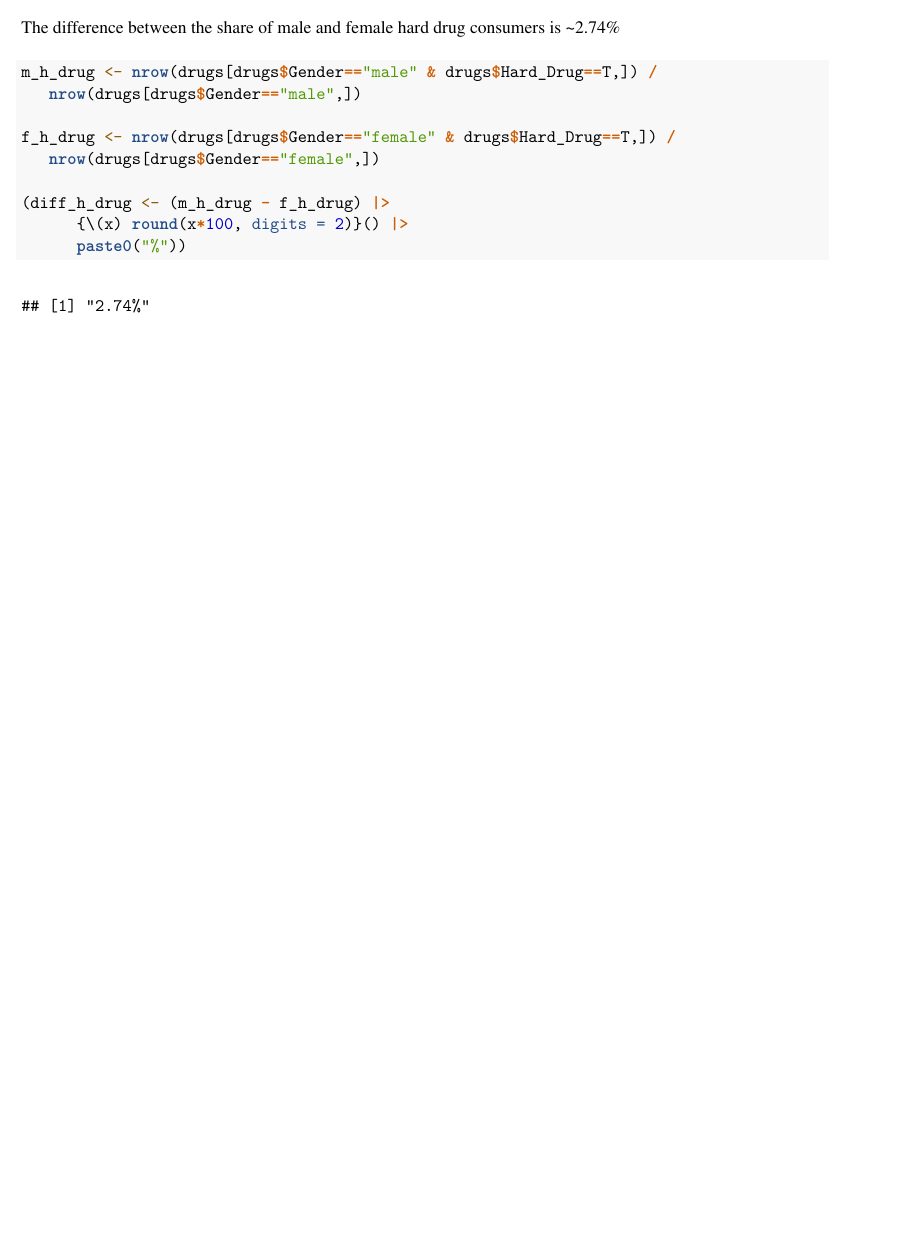
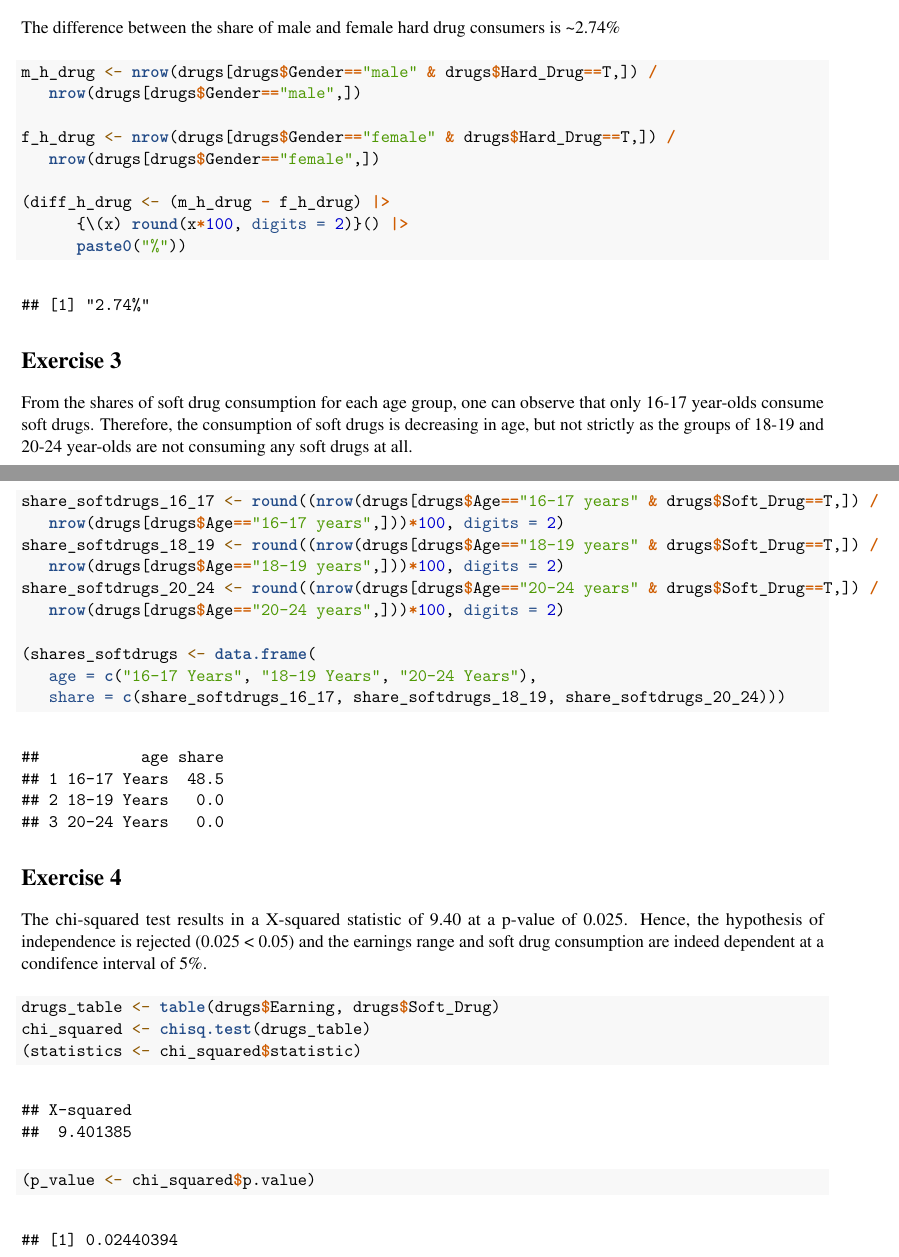
Before and after one commit to nikampe/Data_Analytics_I, an R Markdown document (GHA_4/Group 1 GHA 4.Rmd): part of page 3 of 3 before the commit and two parts of pages 3 and 4 of 4 after it, the two joined at a grey line, cut so that both start at the same text, the shorter picture padded with empty space. Rendered offline with R 4.5, knitr and Pandoc, then LaTeX, with nearby package versions.

Commit message:
Excercise 3-4: done
Excercise 3-4: done

````diff
--- a/GHA_4/Group 1 GHA 4.R
+++ b/GHA_4/Group 1 GHA 4.R
@@ -30,3 +29,21 @@ f_h_drug <- nrow(drugs[drugs$Gender=="female" & drugs$Hard_Drug==T,]) /
 (diff_h_drug <- (m_h_drug - f_h_drug) |>
       {\(x) round(x*100, digits = 2)}() |>
       paste0("%"))
+
+# ---- exercise_3
+share_softdrugs_16_17 <- round((nrow(drugs[drugs$Age=="16-17 years" & drugs$Soft_Drug==T,]) /
+   nrow(drugs[drugs$Age=="16-17 years",]))*100, digits = 2)
+share_softdrugs_18_19 <- round((nrow(drugs[drugs$Age=="18-19 years" & drugs$Soft_Drug==T,]) /
+   nrow(drugs[drugs$Age=="18-19 years",]))*100, digits = 2)
+share_softdrugs_20_24 <- round((nrow(drugs[drugs$Age=="20-24 years" & drugs$Soft_Drug==T,]) /
+   nrow(drugs[drugs$Age=="20-24 years",]))*100, digits = 2)
+
+(shares_softdrugs <- data.frame(
+   age = c("16-17 Years", "18-19 Years", "20-24 Years"),
+   share = c(share_softdrugs_16_17, share_softdrugs_18_19, share_softdrugs_20_24)))
+
+# ---- exercise_4
+drugs_table <- table(drugs$Earning, drugs$Soft_Drug)
+chi_squared <- chisq.test(drugs_table)
+(statistics <- chi_squared$statistic)
+(p_value <- chi_squared$p.value)
--- a/GHA_4/Group 1 GHA 4.Rmd
+++ b/GHA_4/Group 1 GHA 4.Rmd
@@ -40,3 +40,13 @@ The share of males who consume soft drugs is ~29.18%
 The difference between the share of male and female hard drug consumers is ~2.74%
 ```{r exercise_2, echo=TRUE, warning=FALSE}
 ```
+
+# Exercise 3 {-}
+From the shares of soft drug consumption for each age group, one can observe that only 16-17 year-olds consume soft drugs. Therefore, the consumption of soft drugs is decreasing in age, but not strictly as the groups of 18-19 and 20-24 year-olds are not consuming any soft drugs at all.
+```{r exercise_3, echo=TRUE, warning=FALSE}
+```
+
+# Exercise 4 {-}
+The chi-squared test results in a X-squared statistic of 9.40 at a p-value of 0.025. Hence, the hypothesis of independence is rejected (0.025 < 0.05) and the earnings range and soft drug consumption are indeed dependent at a condifence interval of 5%.
+```{r exercise_4, echo=TRUE, warning=FALSE}
+```
````
Also changed, not shown: GHA_4/Group 1 GHA 4.R (5 more changed lines).
